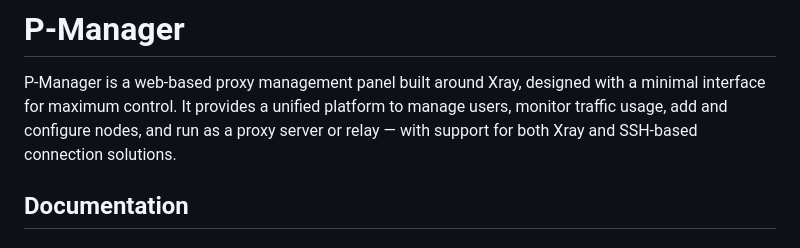
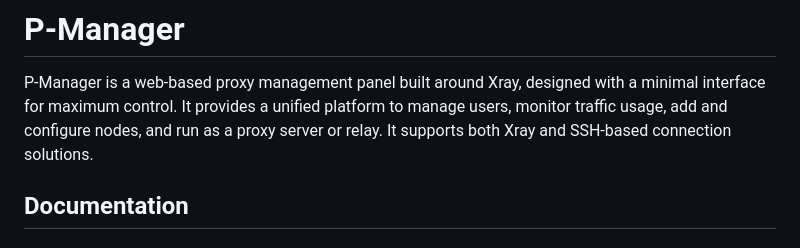
Before and after one commit to miladrahimi/p-manager, a Markdown page: README.md, the part around the change. GitHub-like rendering.

Commit message:
Update README to separate support details
Clarified support details for connection solutions.

```diff
--- a/README.md
+++ b/README.md
@@ -1,7 +1,8 @@
 # P-Manager
 
 P-Manager is a web-based proxy management panel built around Xray, designed with a minimal interface for maximum control.
-It provides a unified platform to manage users, monitor traffic usage, add and configure nodes, and run as a proxy server or relay — with support for both Xray and SSH-based connection solutions.
+It provides a unified platform to manage users, monitor traffic usage, add and configure nodes, and run as a proxy server or relay.
+It supports both Xray and SSH-based connection solutions.
 
 ## Documentation
 
```
